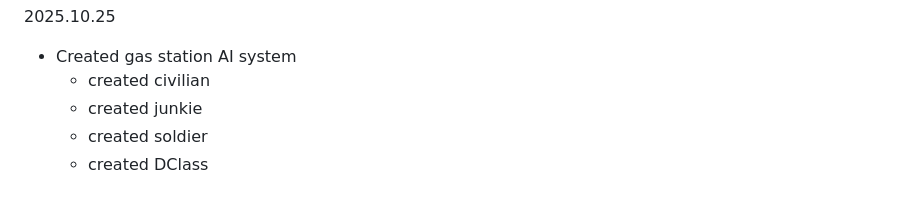
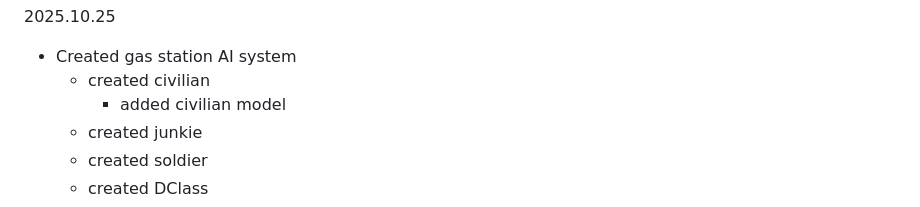
Before and after one commit to hellstorm-software/Kult-Rising, a Markdown page: readme.md, the part around the change. Drawn GitHub-style.

```diff
--- a/readme.md
+++ b/readme.md
@@ -23,6 +23,7 @@ Kult Rising is an SCP survival/building immersive sim set in the Sxlaris Univers
 2025.10.25
 - Created gas station AI system
     - created civilian
+        - added civilian model
     - created junkie
     - created soldier
     - created DClass
```
